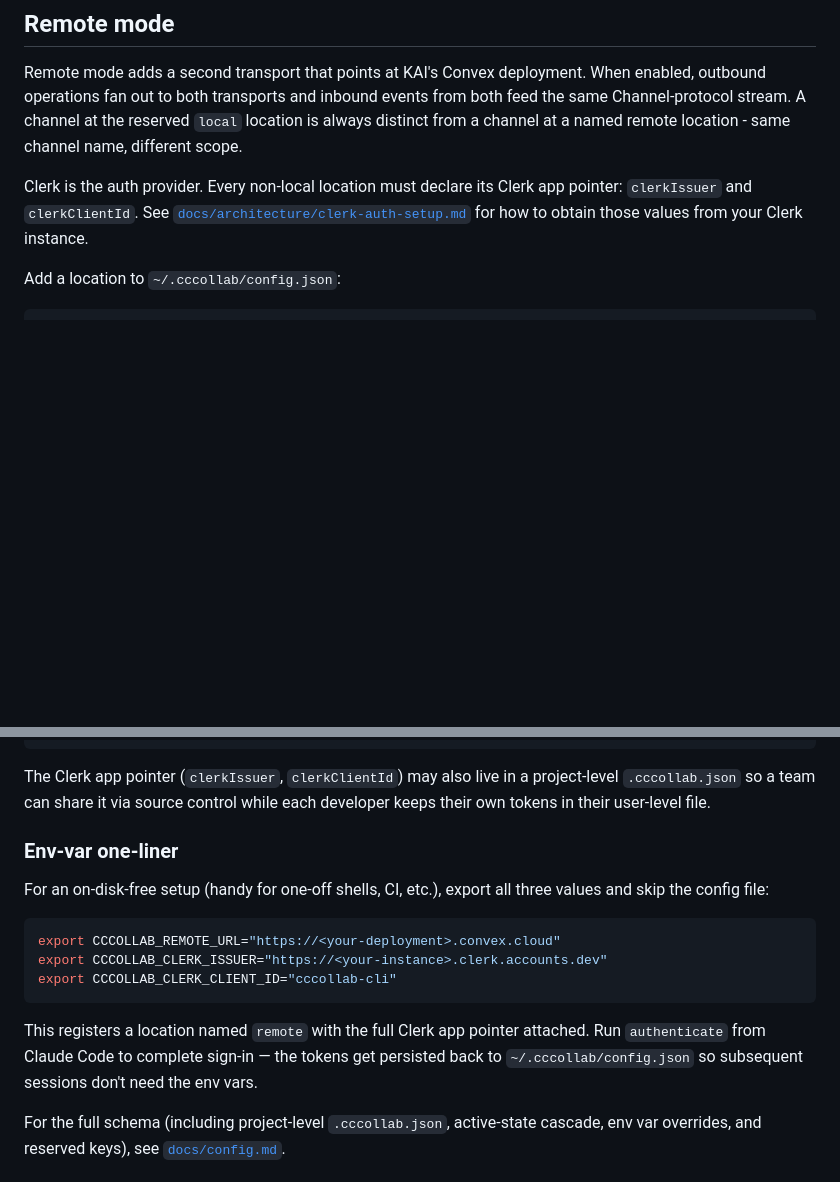
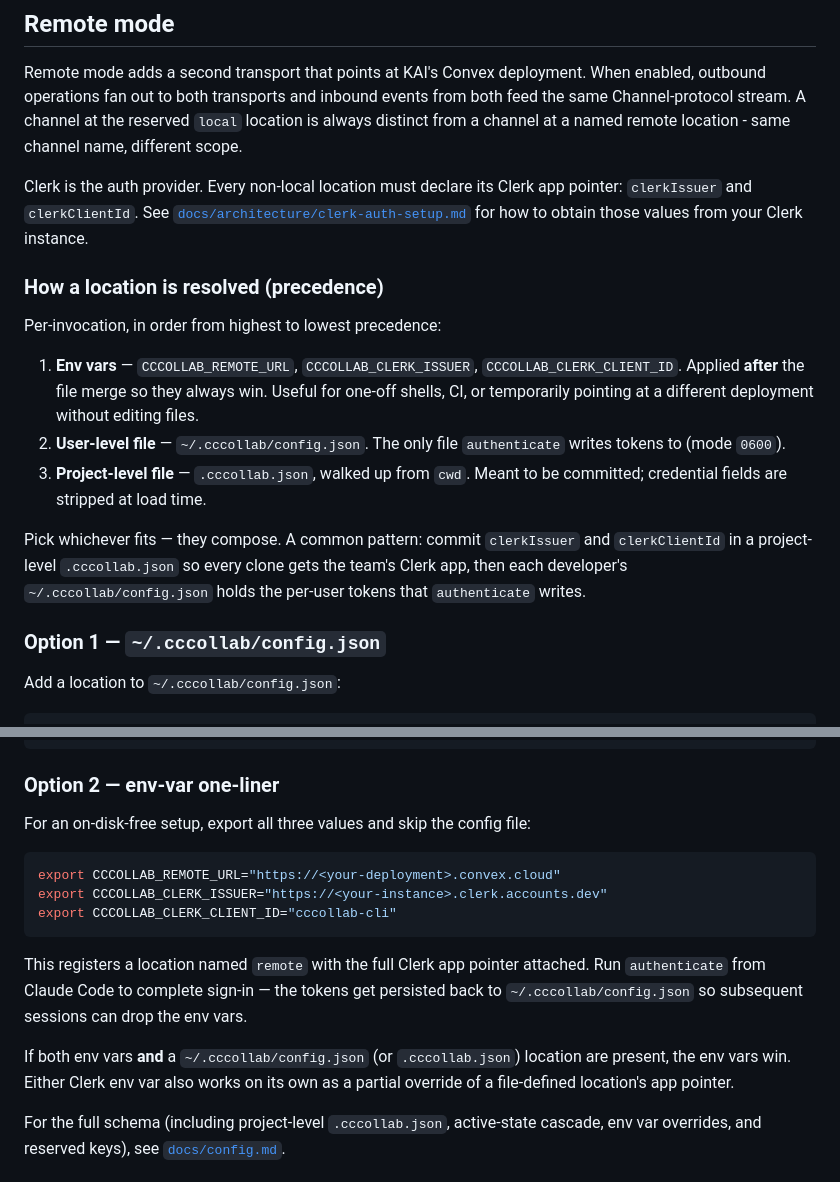
Before and after one commit to kollaborativeai/cccollab, a Markdown page: README.md, 2 parts joined by grey strips. Drawn GitHub-style; blank space fills up the shorter version.

Commit message:
docs(readme): make env-vs-config precedence for Remote mode explicit
The "Remote mode" section listed both the config-file and env-var paths
but didn't say which one wins when both are present. Code-side, env
overrides land in `applyEnvOverrides` AFTER the user+project file merge
(resolve.ts:72-73), so env vars beat user-level which beats
project-level. Spell that out:

- Add a short "How a location is resolved (precedence)" subsection that
  lists the three layers from highest to lowest with a one-line note
  on what each is for.
- Reframe the two paths as "Option 1 — config file" and "Option 2 —
  env-var one-liner" so readers see them as alternatives rather than
  redundant.
- Add an explicit "env vars win if both are set" note in Option 2, plus
  a reminder that either Clerk env var works on its own as a partial
  override.

Co-Authored-By: Claude Opus 4.7 (1M context) <noreply@anthropic.com>

````diff
--- a/README.md
+++ b/README.md
@@ -99,6 +99,27 @@ app pointer: `clerkIssuer` and `clerkClientId`. See
 [`docs/architecture/clerk-auth-setup.md`](docs/architecture/clerk-auth-setup.md)
 for how to obtain those values from your Clerk instance.
 
+### How a location is resolved (precedence)
+
+Per-invocation, in order from highest to lowest precedence:
+
+1. **Env vars** — `CCCOLLAB_REMOTE_URL`, `CCCOLLAB_CLERK_ISSUER`,
+   `CCCOLLAB_CLERK_CLIENT_ID`. Applied **after** the file merge so they
+   always win. Useful for one-off shells, CI, or temporarily pointing at
+   a different deployment without editing files.
+2. **User-level file** — `~/.cccollab/config.json`. The only file
+   `authenticate` writes tokens to (mode `0600`).
+3. **Project-level file** — `.cccollab.json`, walked up from `cwd`. Meant
+   to be committed; credential fields are stripped at load time.
+
+Pick whichever fits — they compose. A common pattern: commit
+`clerkIssuer` and `clerkClientId` in a project-level `.cccollab.json` so
+every clone gets the team's Clerk app, then each developer's
+`~/.cccollab/config.json` holds the per-user tokens that `authenticate`
+writes.
+
+### Option 1 — `~/.cccollab/config.json`
+
 Add a location to `~/.cccollab/config.json`:
 
 ```json
@@ -144,14 +165,10 @@ Channels configured under a remote location auto-subscribe on startup:
 }
 ```
 
-The Clerk app pointer (`clerkIssuer`, `clerkClientId`) may also live in a
-project-level `.cccollab.json` so a team can share it via source control
-while each developer keeps their own tokens in their user-level file.
+### Option 2 — env-var one-liner
 
-### Env-var one-liner
-
-For an on-disk-free setup (handy for one-off shells, CI, etc.), export
-all three values and skip the config file:
+For an on-disk-free setup, export all three values and skip the config
+file:
 
 ```bash
 export CCCOLLAB_REMOTE_URL="https://<your-deployment>.convex.cloud"
@@ -162,7 +179,12 @@ export CCCOLLAB_CLERK_CLIENT_ID="cccollab-cli"
 This registers a location named `remote` with the full Clerk app pointer
 attached. Run `authenticate` from Claude Code to complete sign-in — the
 tokens get persisted back to `~/.cccollab/config.json` so subsequent
-sessions don't need the env vars.
+sessions can drop the env vars.
+
+If both env vars **and** a `~/.cccollab/config.json` (or
+`.cccollab.json`) location are present, the env vars win. Either Clerk
+env var also works on its own as a partial override of a file-defined
+location's app pointer.
 
 For the full schema (including project-level `.cccollab.json`, active-state
 cascade, env var overrides, and reserved keys), see
````
